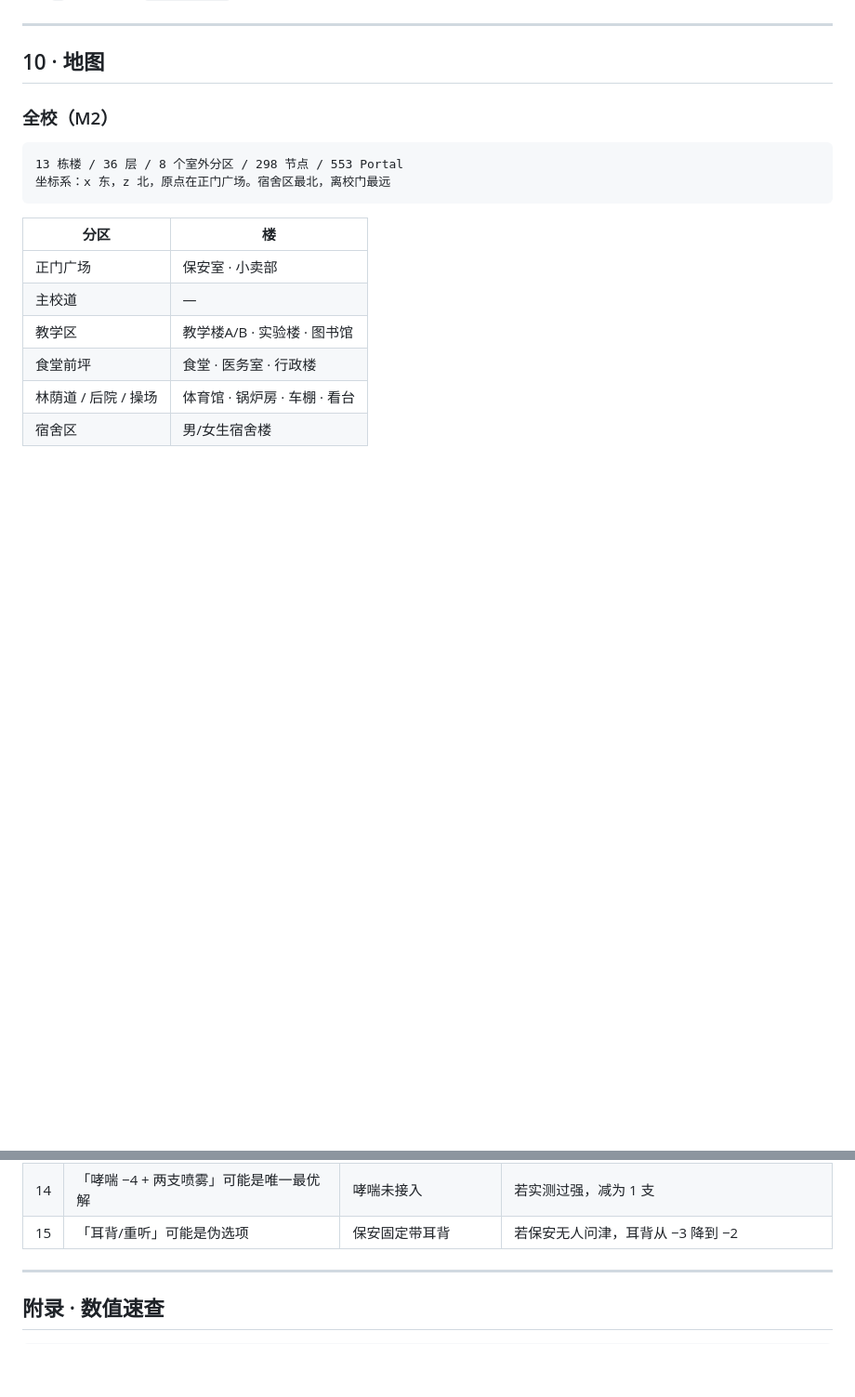
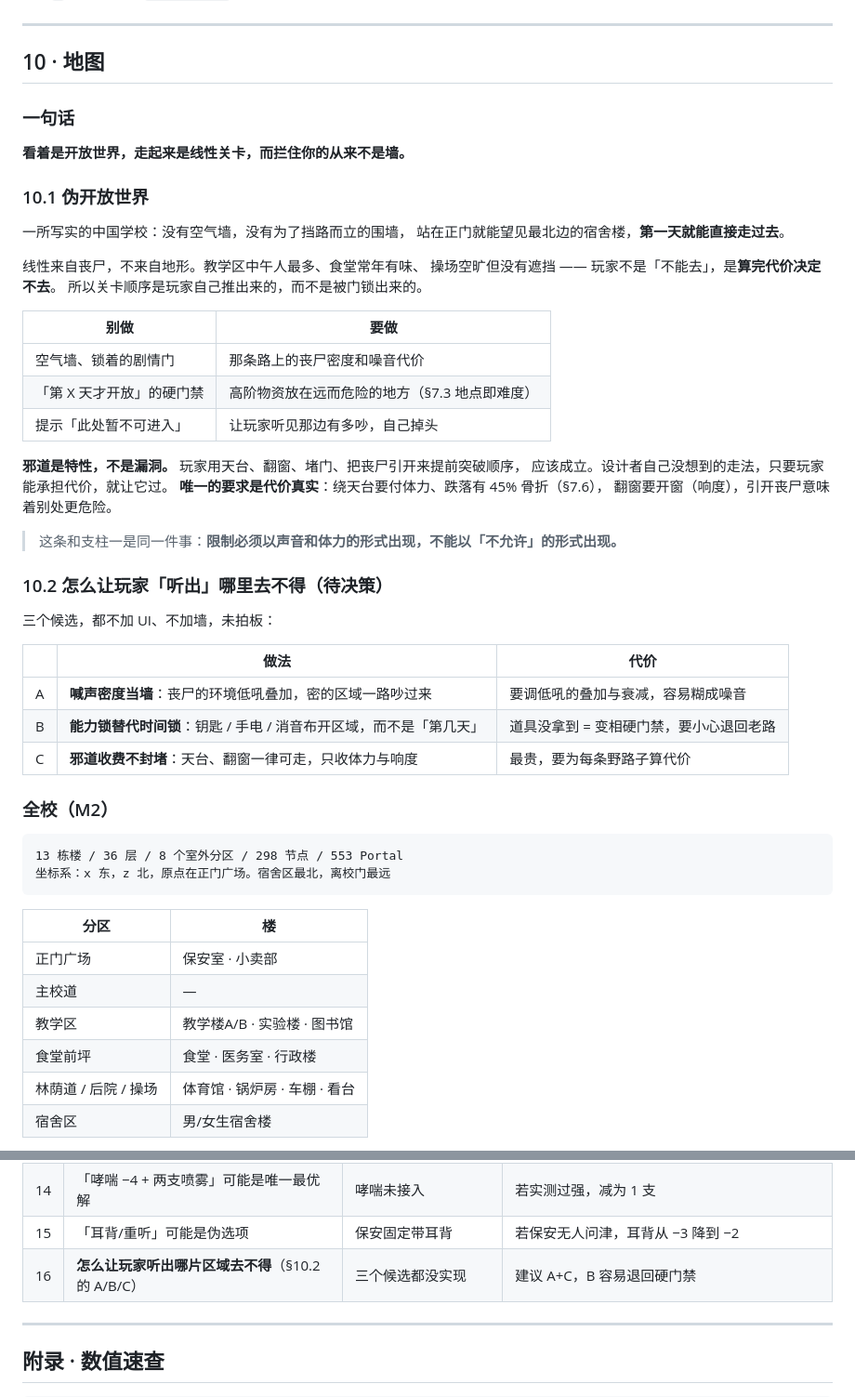
Before and after one commit to yuanjue777/Roco-Kingdom-Catch-Counter-1.0, a Markdown page: campus/docs/设计文档-v3.md, 2 parts joined by grey strips. Shown at 93% size. Drawn GitHub-style; blank space fills up the shorter version.

Commit message:
设计文档补上地图设计意图：伪开放世界
第 10 节原本只有 13 栋楼的清单和分区加载参数，一句设计意图都没有。
补 10.1：看着是开放世界，走起来是线性关卡，拦住玩家的从来不是墙。
线性来自丧尸密度和噪音代价，不来自地形；邪道是特性不是漏洞，
只要代价真实（体力、跌落骨折、开窗响度）就让玩家提前突破顺序。

10.2 记下三个「让玩家听出哪里去不得」的候选，都不加 UI 不加墙，
标为待决策并进第 19 节，没有替用户拍板。

战斗与武器方向本来就在第 7 节，未改动。

Co-Authored-By: Claude Opus 5 <noreply@anthropic.com>
Claude-Session: https://claude.ai/code/session_011GwdWB1g8WgVais9q5ef4s

```diff
--- a/campus/docs/设计文档-v3.md
+++ b/campus/docs/设计文档-v3.md
@@ -512,6 +512,41 @@ margin = 到达响度 − 听者阈值      margin ≤ 0 → 听不见
 ---
 
 ## 10 · 地图
+
+### 一句话
+**看着是开放世界，走起来是线性关卡，而拦住你的从来不是墙。**
+
+### 10.1 伪开放世界
+
+一所写实的中国学校：没有空气墙，没有为了挡路而立的围墙，
+站在正门就能望见最北边的宿舍楼，**第一天就能直接走过去**。
+
+线性来自丧尸，不来自地形。教学区中午人最多、食堂常年有味、
+操场空旷但没有遮挡 —— 玩家不是「不能去」，是**算完代价决定不去**。
+所以关卡顺序是玩家自己推出来的，而不是被门锁出来的。
+
+| 别做 | 要做 |
+|---|---|
+| 空气墙、锁着的剧情门 | 那条路上的丧尸密度和噪音代价 |
+| 「第 X 天才开放」的硬门禁 | 高阶物资放在远而危险的地方（§7.3 地点即难度）|
+| 提示「此处暂不可进入」 | 让玩家听见那边有多吵，自己掉头 |
+
+**邪道是特性，不是漏洞。** 玩家用天台、翻窗、堵门、把丧尸引开来提前突破顺序，
+应该成立。设计者自己没想到的走法，只要玩家能承担代价，就让它过。
+**唯一的要求是代价真实**：绕天台要付体力、跌落有 45% 骨折（§7.6），
+翻窗要开窗（响度），引开丧尸意味着别处更危险。
+
+> 这条和支柱一是同一件事：**限制必须以声音和体力的形式出现，不能以「不允许」的形式出现。**
+
+### 10.2 怎么让玩家「听出」哪里去不得（待决策）
+
+三个候选，都不加 UI、不加墙，未拍板：
+
+| | 做法 | 代价 |
+|---|---|---|
+| A | **喊声密度当墙**：丧尸的环境低吼叠加，密的区域一路吵过来 | 要调低吼的叠加与衰减，容易糊成噪音 |
+| B | **能力锁替代时间锁**：钥匙 / 手电 / 消音布开区域，而不是「第几天」 | 道具没拿到 = 变相硬门禁，要小心退回老路 |
+| C | **邪道收费不封堵**：天台、翻窗一律可走，只收体力与响度 | 最贵，要为每条野路子算代价 |
 
 ### 全校（M2）
 
@@ -1084,6 +1119,7 @@ margin = 到达响度 − 听者阈值      margin ≤ 0 → 听不见
 | 13 | 是否允许自定义角色 | 未提供 | **建议不提供** —— 全自选会让六个角色退化成六套起始装备 |
 | 14 | 「哮喘 −4 + 两支喷雾」可能是唯一最优解 | 哮喘未接入 | 若实测过强，减为 1 支 |
 | 15 | 「耳背/重听」可能是伪选项 | 保安固定带耳背 | 若保安无人问津，耳背从 −3 降到 −2 |
+| 16 | **怎么让玩家听出哪片区域去不得**（§10.2 的 A/B/C） | 三个候选都没实现 | 建议 A+C，B 容易退回硬门禁 |
 
 ---
 
```
Also changed, not shown: CLAUDE.md (+3 -9 lines).
